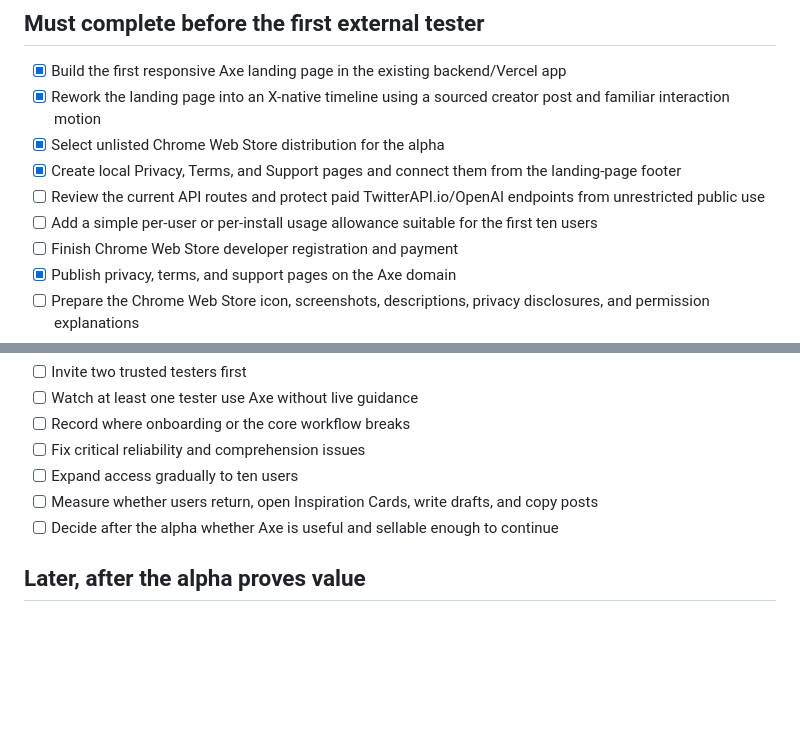
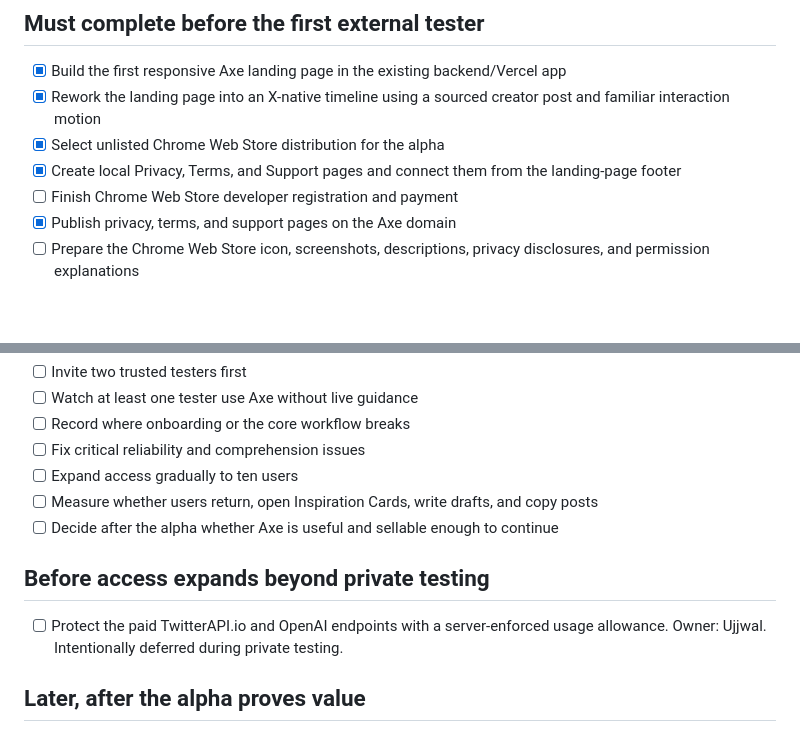
Before and after one commit to trymeuj/axe, a Markdown page: ACTIVE_TODO.md, 2 parts joined by grey strips. Rendered like a GitHub page; blank space fills up the shorter version.

Commit message:
Defer API usage controls during private testing

```diff
--- a/ACTIVE_TODO.md
+++ b/ACTIVE_TODO.md
@@ -56,8 +56,6 @@ This checklist reflects Axe as it exists now and the work required to put it in
 - [x] Rework the landing page into an X-native timeline using a sourced creator post and familiar interaction motion
 - [x] Select unlisted Chrome Web Store distribution for the alpha
 - [x] Create local Privacy, Terms, and Support pages and connect them from the landing-page footer
-- [ ] Review the current API routes and protect paid TwitterAPI.io/OpenAI endpoints from unrestricted public use
-- [ ] Add a simple per-user or per-install usage allowance suitable for the first ten users
 - [ ] Finish Chrome Web Store developer registration and payment
 - [x] Publish privacy, terms, and support pages on the Axe domain
 - [ ] Prepare the Chrome Web Store icon, screenshots, descriptions, privacy disclosures, and permission explanations
@@ -81,6 +79,10 @@ This checklist reflects Axe as it exists now and the work required to put it in
 - [ ] Measure whether users return, open Inspiration Cards, write drafts, and copy posts
 - [ ] Decide after the alpha whether Axe is useful and sellable enough to continue
 
+## Before access expands beyond private testing
+
+- [ ] Protect the paid TwitterAPI.io and OpenAI endpoints with a server-enforced usage allowance. Owner: Ujjwal. Intentionally deferred during private testing.
+
 ## Later, after the alpha proves value
 
 - [ ] Decide whether to build the original second mode for framing a user's rough idea
```
